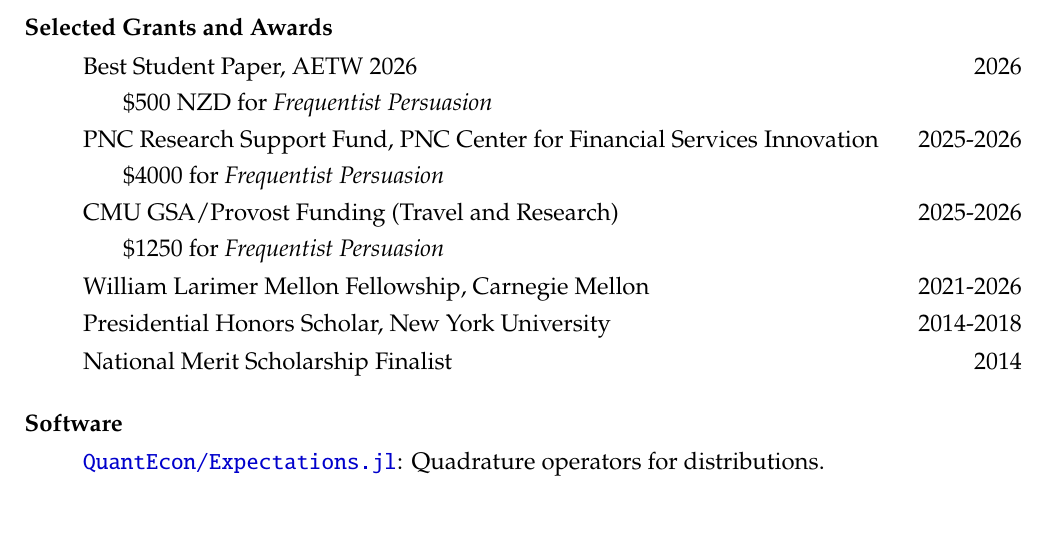
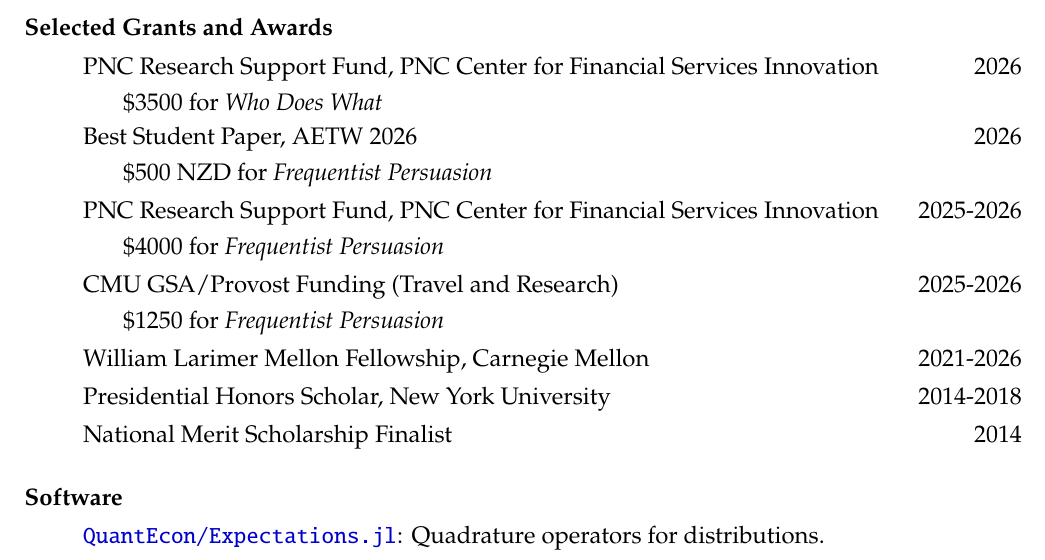
Before and after one commit to arnavs/resume, a LaTeX CV (sood-cv.tex): part of page 2 of 3, cut so that both start at the same text, the shorter picture padded with empty space. Compiled offline with pdfLaTeX.

Commit message:
Update Nov 17 26, 11:28:00

```diff
--- a/sood-cv.tex
+++ b/sood-cv.tex
@@ -102,6 +102,8 @@
 
 \subsubsection*{Selected Grants and Awards}
 \begin{itemize}
+  \item PNC Research Support Fund, PNC Center for Financial Services Innovation \hfill 2026
+  \subitem \$3500 for \textit{Who Does What}
   \item Best Student Paper, AETW 2026 \hfill 2026
   \subitem \$500 NZD for \textit{Frequentist Persuasion}
   \item PNC Research Support Fund, PNC Center for Financial Services Innovation \hfill 2025-2026
```
Also changed, not shown: sood-cv.pdf, 2 other files.
